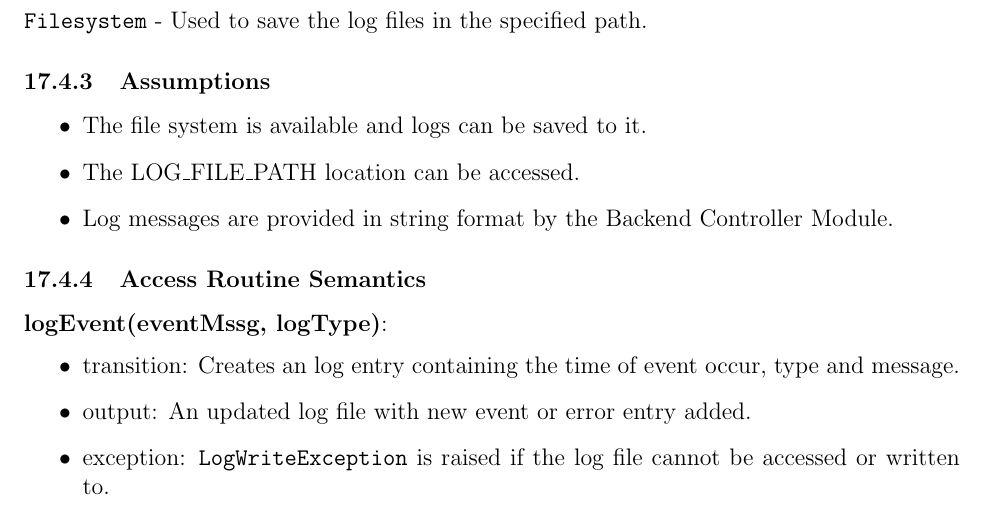
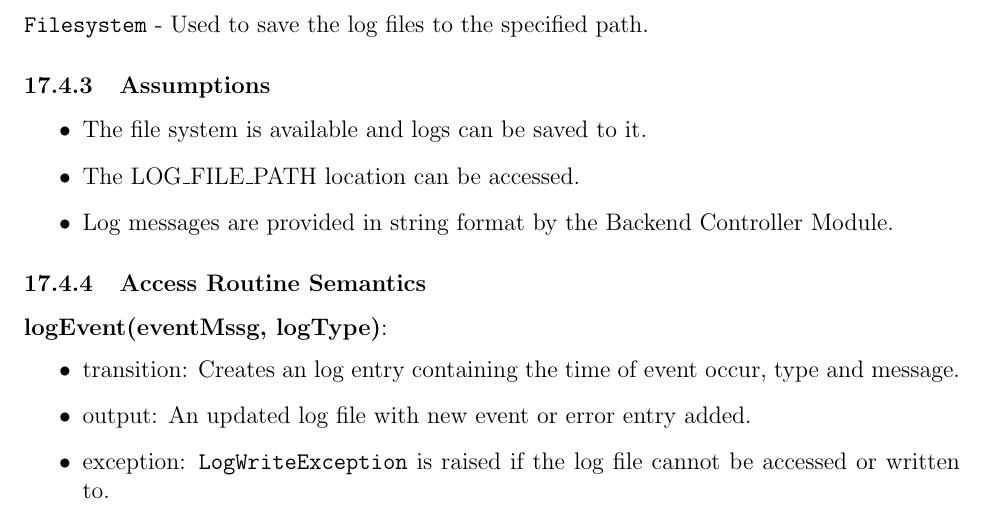
Before and after one commit to 4G06-CAPSTONE-2025/Reading4All, a LaTeX document (docs/Design/SoftDetailedDes/MIS.tex): part of page 32 of 44, cut so that both start at the same text. Compiled offline with pdfLaTeX.

Commit message:
small fix grammar

```diff
--- a/docs/Design/SoftDetailedDes/MIS.tex
+++ b/docs/Design/SoftDetailedDes/MIS.tex
@@ -1001,7 +1001,7 @@ logEvent & eventMssg:String, logType:String & - & LogWriteException\\
 None.
 
 \subsubsection{Environment Variables}
-\texttt{Filesystem} - Used to save the log files in the specified path.
+\texttt{Filesystem} - Used to save the log files to the specified path.
 
 \subsubsection{Assumptions}
 \begin{itemize}
```
